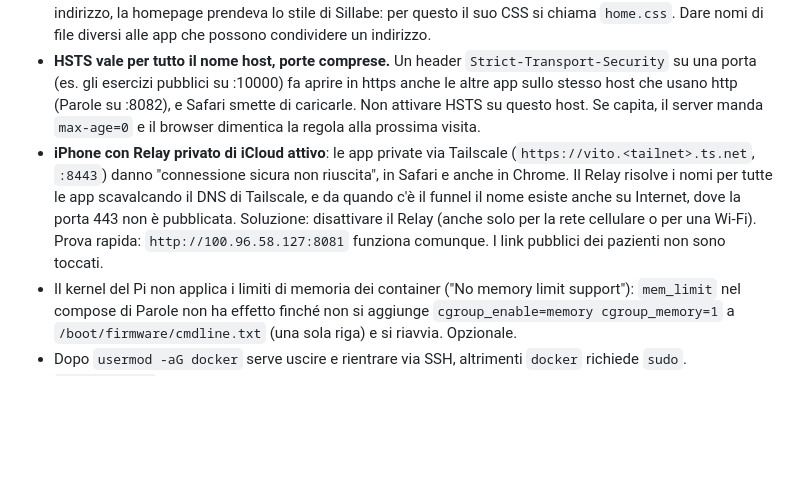
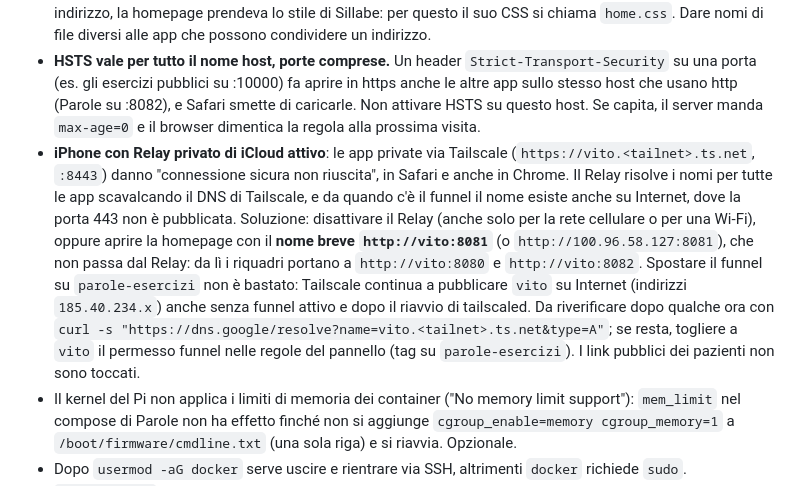
Before and after one commit to Vito-Pepe/sillabe, a Markdown page: STATO-PROGETTO.md, the part around the change. Drawn GitHub-style; blank space fills up the shorter version.

Commit message:
Annota la soluzione col nome breve e lo stato del DNS di vito
Co-Authored-By: Claude Opus 5.5 <noreply@anthropic.com>
Claude-Session: https://claude.ai/code/session_017TQFJv2z7ioN9eL3hoMbkB

```diff
--- a/STATO-PROGETTO.md
+++ b/STATO-PROGETTO.md
@@ -79,7 +79,7 @@ Attenzione: `tailscale serve` accetta in HTTPS poche porte (da verificare, ma ti
 - Il cron non deve usare `sudo`: i file di `.git` diventerebbero di root e i pull successivi fallirebbero.
 - Sillabe mette in cache CSS e JS per 1 giorno. Visto che homepage e Sillabe hanno condiviso lo stesso indirizzo, la homepage prendeva lo stile di Sillabe: per questo il suo CSS si chiama `home.css`. Dare nomi di file diversi alle app che possono condividere un indirizzo.
 - **HSTS vale per tutto il nome host, porte comprese.** Un header `Strict-Transport-Security` su una porta (es. gli esercizi pubblici su :10000) fa aprire in https anche le altre app sullo stesso host che usano http (Parole su :8082), e Safari smette di caricarle. Non attivare HSTS su questo host. Se capita, il server manda `max-age=0` e il browser dimentica la regola alla prossima visita.
-- **iPhone con Relay privato di iCloud attivo**: le app private via Tailscale (`https://vito.<tailnet>.ts.net`, `:8443`) danno "connessione sicura non riuscita", in Safari e anche in Chrome. Il Relay risolve i nomi per tutte le app scavalcando il DNS di Tailscale, e da quando c'è il funnel il nome esiste anche su Internet, dove la porta 443 non è pubblicata. Soluzione: disattivare il Relay (anche solo per la rete cellulare o per una Wi-Fi). Prova rapida: `http://100.96.58.127:8081` funziona comunque. I link pubblici dei pazienti non sono toccati.
+- **iPhone con Relay privato di iCloud attivo**: le app private via Tailscale (`https://vito.<tailnet>.ts.net`, `:8443`) danno "connessione sicura non riuscita", in Safari e anche in Chrome. Il Relay risolve i nomi per tutte le app scavalcando il DNS di Tailscale, e da quando c'è il funnel il nome esiste anche su Internet, dove la porta 443 non è pubblicata. Soluzione: disattivare il Relay (anche solo per la rete cellulare o per una Wi-Fi), oppure aprire la homepage con il **nome breve `http://vito:8081`** (o `http://100.96.58.127:8081`), che non passa dal Relay: da lì i riquadri portano a `http://vito:8080` e `http://vito:8082`. Spostare il funnel su `parole-esercizi` non è bastato: Tailscale continua a pubblicare `vito` su Internet (indirizzi `185.40.234.x`) anche senza funnel attivo e dopo il riavvio di tailscaled. Da riverificare dopo qualche ora con `curl -s "https://dns.google/resolve?name=vito.<tailnet>.ts.net&type=A"`; se resta, togliere a `vito` il permesso funnel nelle regole del pannello (tag su `parole-esercizi`). I link pubblici dei pazienti non sono toccati.
 - Il kernel del Pi non applica i limiti di memoria dei container ("No memory limit support"): `mem_limit` nel compose di Parole non ha effetto finché non si aggiunge `cgroup_enable=memory cgroup_memory=1` a `/boot/firmware/cmdline.txt` (una sola riga) e si riavvia. Opzionale.
 - Dopo `usermod -aG docker` serve uscire e rientrare via SSH, altrimenti `docker` richiede `sudo`.
 - `tailscale up` stampa un link di login monouso da aprire nel browser.
```
